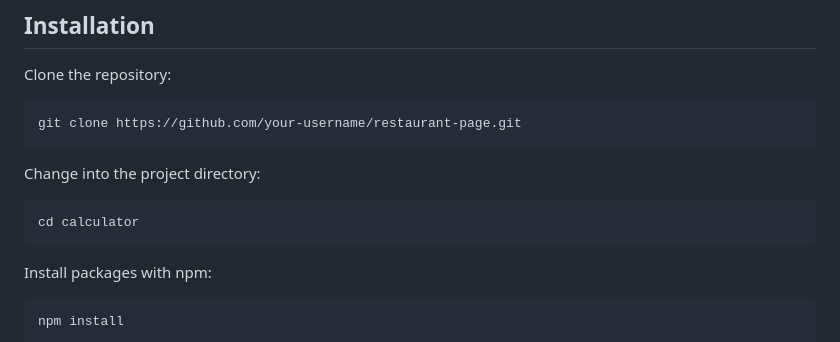
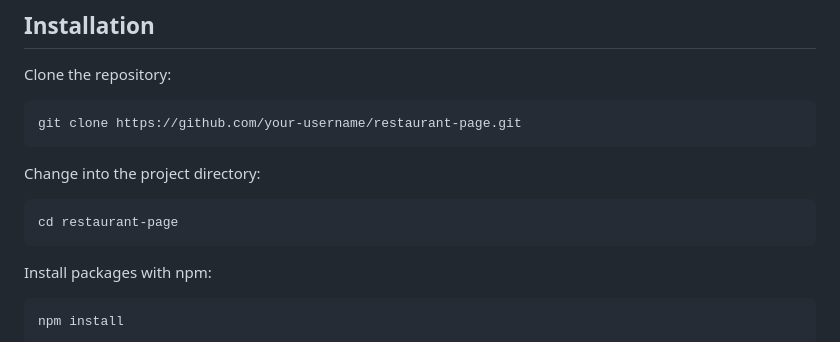
Before and after one commit to kp-pham/restaurant-page, a Markdown page: README.md, the part around the change. Rendered like a GitHub page.

Commit message:
docs: fix typo in instructions to navigate into project directory

````diff
--- a/README.md
+++ b/README.md
@@ -61,7 +61,7 @@ git clone https://github.com/your-username/restaurant-page.git
 
 Change into the project directory:
 ```bash
-cd calculator
+cd restaurant-page
 ```
 
 Install packages with npm:
````
